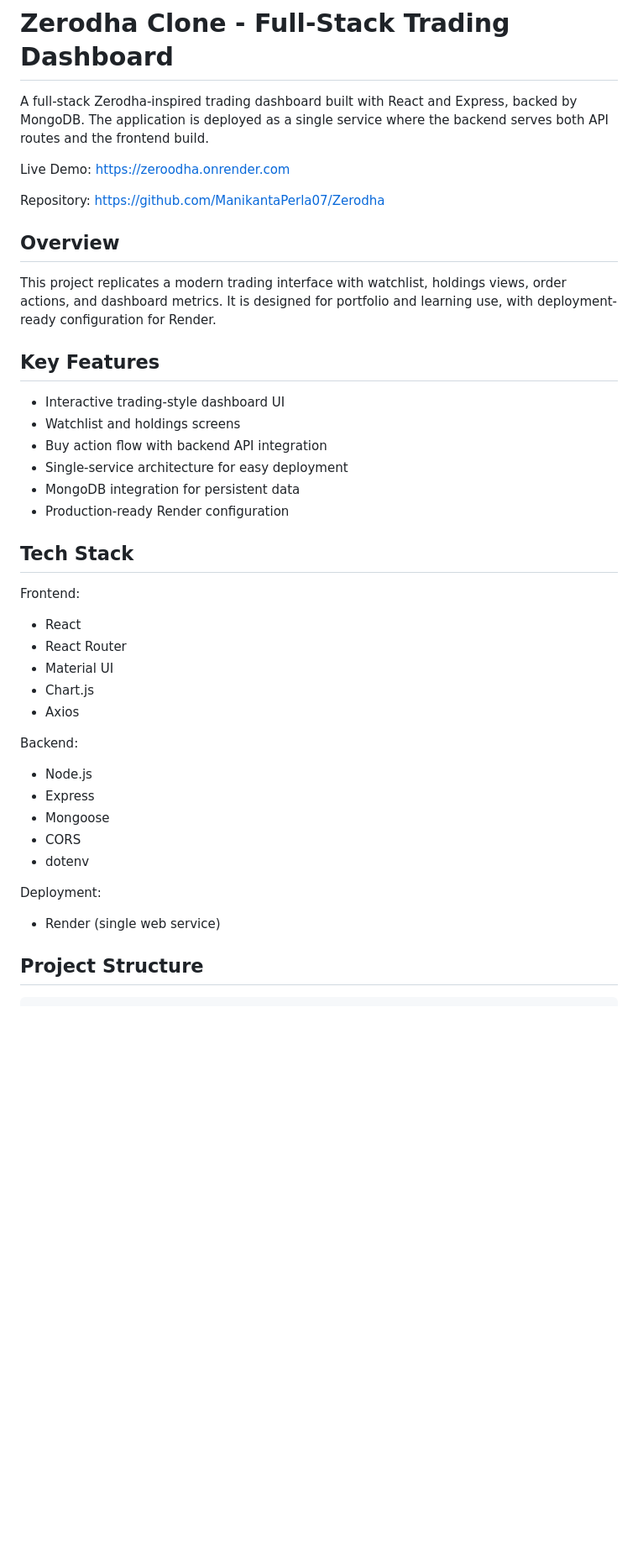
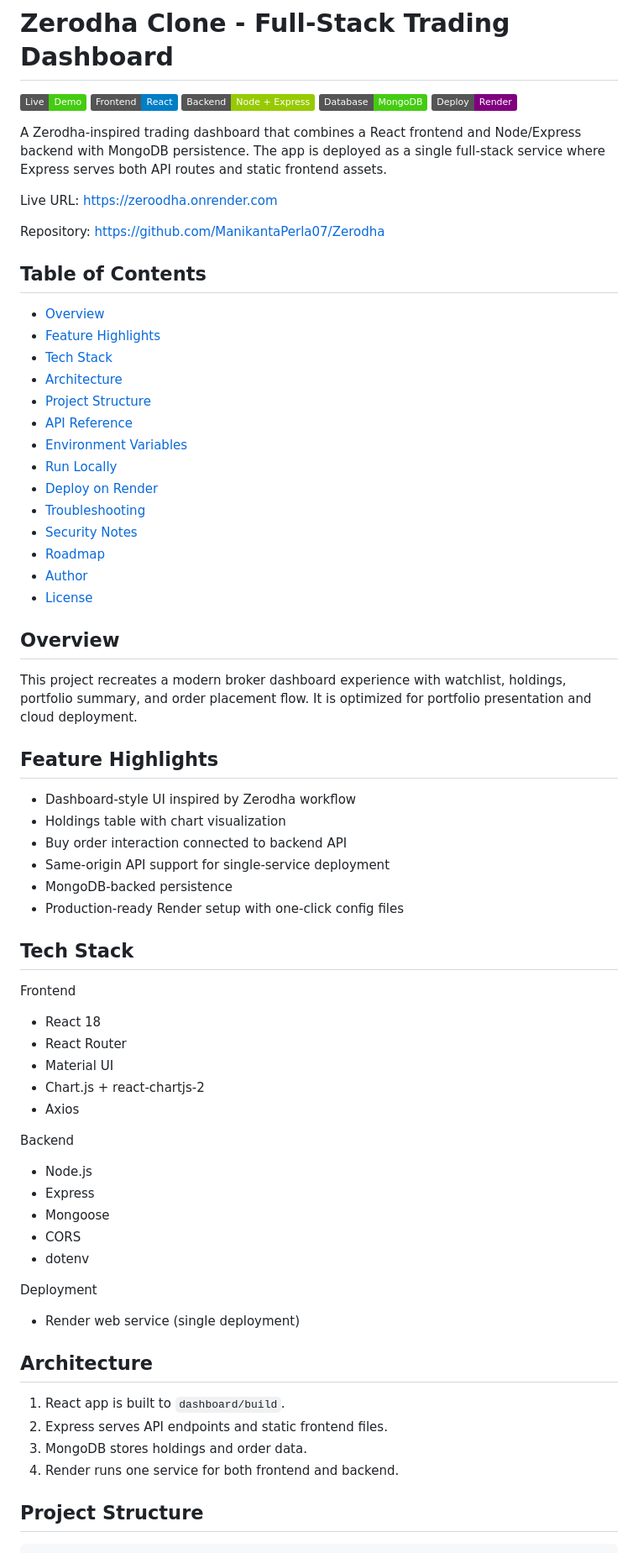
Before and after one commit to ManikantaPerla07/Zerodha, a Markdown page: README.md, the part around one of its changes. Shown at 84% size. Rendered like a GitHub page; badges without logos; blank space fills up the shorter version.

Commit message:
Polish README with badges, API docs, and deploy guide

```diff
--- a/README.md
+++ b/README.md
@@ -1,44 +1,72 @@
 # Zerodha Clone - Full-Stack Trading Dashboard
 
-A full-stack Zerodha-inspired trading dashboard built with React and Express, backed by MongoDB. The application is deployed as a single service where the backend serves both API routes and the frontend build.
+[![Live](https://img.shields.io/badge/Live-Demo-success)](https://zeroodha.onrender.com)
+[![Frontend](https://img.shields.io/badge/Frontend-React-blue)](https://react.dev)
+[![Backend](https://img.shields.io/badge/Backend-Node%20%2B%20Express-green)](https://expressjs.com)
+[![Database](https://img.shields.io/badge/Database-MongoDB-brightgreen)](https://www.mongodb.com)
+[![Deploy](https://img.shields.io/badge/Deploy-Render-purple)](https://render.com)
 
-Live Demo:
-https://zeroodha.onrender.com
+A Zerodha-inspired trading dashboard that combines a React frontend and Node/Express backend with MongoDB persistence. The app is deployed as a single full-stack service where Express serves both API routes and static frontend assets.
 
-Repository:
-https://github.com/ManikantaPerla07/Zerodha
+Live URL: https://zeroodha.onrender.com
+
+Repository: https://github.com/ManikantaPerla07/Zerodha
+
+## Table of Contents
+
+- [Overview](#overview)
+- [Feature Highlights](#feature-highlights)
+- [Tech Stack](#tech-stack)
+- [Architecture](#architecture)
+- [Project Structure](#project-structure)
+- [API Reference](#api-reference)
+- [Environment Variables](#environment-variables)
+- [Run Locally](#run-locally)
+- [Deploy on Render](#deploy-on-render)
+- [Troubleshooting](#troubleshooting)
+- [Security Notes](#security-notes)
+- [Roadmap](#roadmap)
+- [Author](#author)
+- [License](#license)
 
 ## Overview
 
-This project replicates a modern trading interface with watchlist, holdings views, order actions, and dashboard metrics. It is designed for portfolio and learning use, with deployment-ready configuration for Render.
+This project recreates a modern broker dashboard experience with watchlist, holdings, portfolio summary, and order placement flow. It is optimized for portfolio presentation and cloud deployment.
 
-## Key Features
+## Feature Highlights
 
-- Interactive trading-style dashboard UI
-- Watchlist and holdings screens
-- Buy action flow with backend API integration
-- Single-service architecture for easy deployment
-- MongoDB integration for persistent data
-- Production-ready Render configuration
+- Dashboard-style UI inspired by Zerodha workflow
+- Holdings table with chart visualization
+- Buy order interaction connected to backend API
+- Same-origin API support for single-service deployment
+- MongoDB-backed persistence
+- Production-ready Render setup with one-click config files
 
 ## Tech Stack
 
-Frontend:
-- React
+Frontend
+- React 18
 - React Router
 - Material UI
-- Chart.js
+- Chart.js + react-chartjs-2
 - Axios
 
-Backend:
+Backend
 - Node.js
 - Express
 - Mongoose
 - CORS
 - dotenv
 
-Deployment:
-- Render (single web service)
+Deployment
+- Render web service (single deployment)
+
+## Architecture
+
+1. React app is built to `dashboard/build`.
+2. Express serves API endpoints and static frontend files.
+3. MongoDB stores holdings and order data.
+4. Render runs one service for both frontend and backend.
 
 ## Project Structure
 
```
Also changed, not shown: other parts of README.md (+101 -91 lines).
